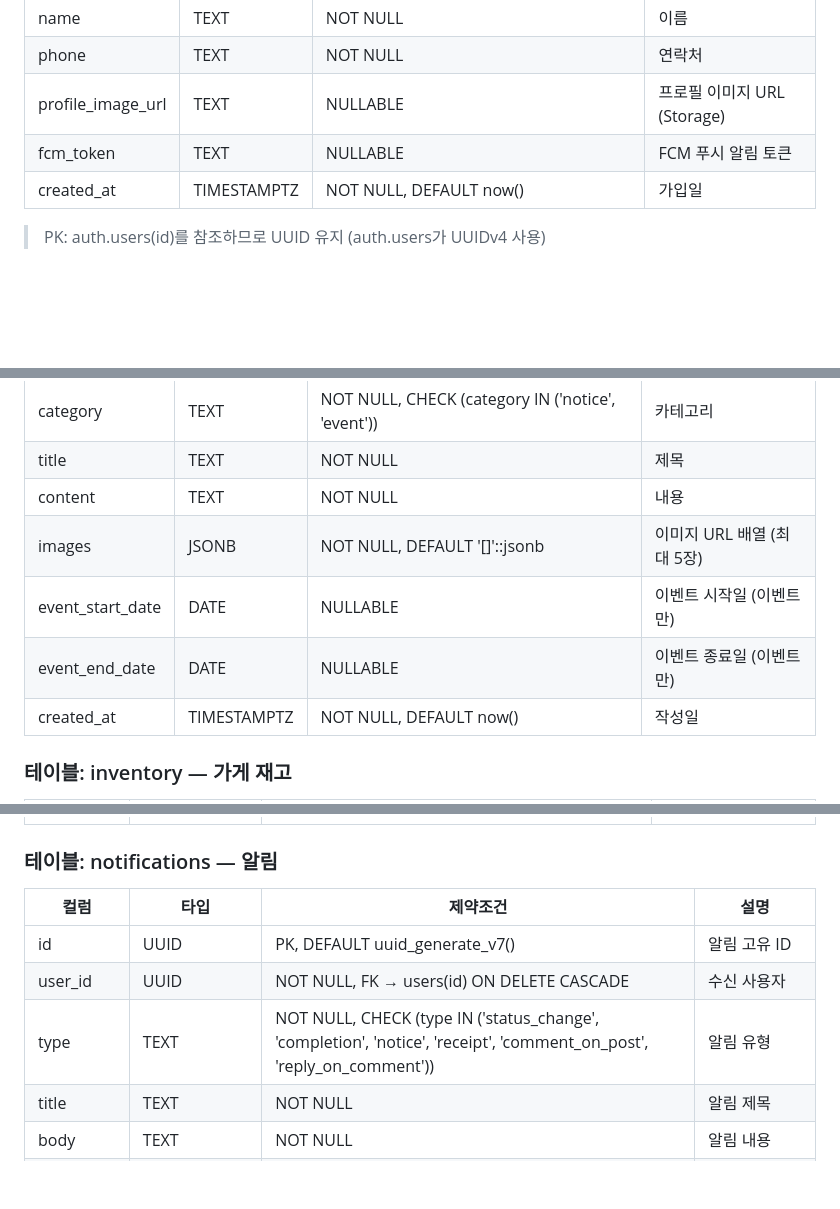
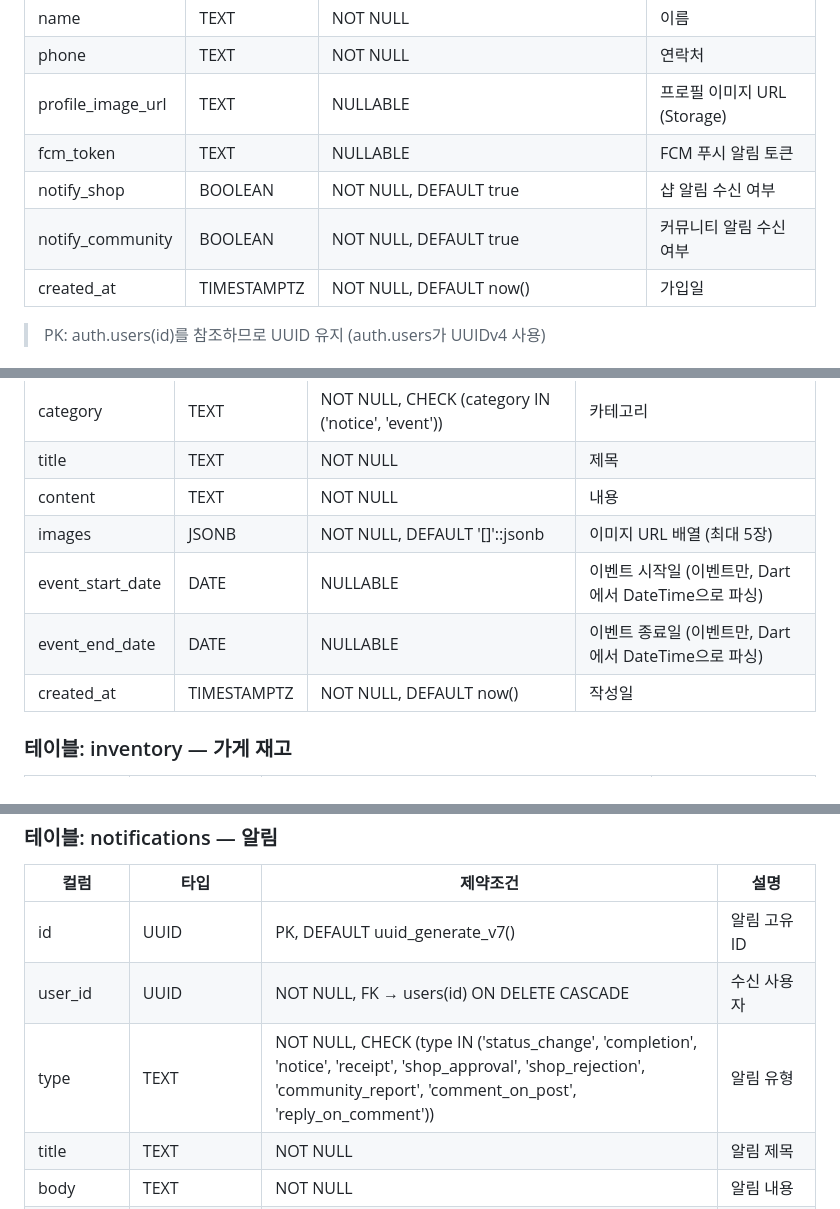
Before and after one commit to Pakkoc/badminton_app, a Markdown page: docs/database.md, 3 parts joined by grey strips. GitHub-like rendering; blank space fills up the shorter version.

```diff
--- a/docs/database.md
+++ b/docs/database.md
@@ -72,6 +72,8 @@
 | phone | TEXT | NOT NULL | 연락처 |
 | profile_image_url | TEXT | NULLABLE | 프로필 이미지 URL (Storage) |
 | fcm_token | TEXT | NULLABLE | FCM 푸시 알림 토큰 |
+| notify_shop | BOOLEAN | NOT NULL, DEFAULT true | 샵 알림 수신 여부 |
+| notify_community | BOOLEAN | NOT NULL, DEFAULT true | 커뮤니티 알림 수신 여부 |
 | created_at | TIMESTAMPTZ | NOT NULL, DEFAULT now() | 가입일 |
 
 > PK: auth.users(id)를 참조하므로 UUID 유지 (auth.users가 UUIDv4 사용)
@@ -135,8 +137,8 @@
 | title | TEXT | NOT NULL | 제목 |
 | content | TEXT | NOT NULL | 내용 |
 | images | JSONB | NOT NULL, DEFAULT '[]'::jsonb | 이미지 URL 배열 (최대 5장) |
-| event_start_date | DATE | NULLABLE | 이벤트 시작일 (이벤트만) |
-| event_end_date | DATE | NULLABLE | 이벤트 종료일 (이벤트만) |
+| event_start_date | DATE | NULLABLE | 이벤트 시작일 (이벤트만, Dart에서 DateTime으로 파싱) |
+| event_end_date | DATE | NULLABLE | 이벤트 종료일 (이벤트만, Dart에서 DateTime으로 파싱) |
 | created_at | TIMESTAMPTZ | NOT NULL, DEFAULT now() | 작성일 |
 
 ### 테이블: inventory — 가게 재고
@@ -157,7 +159,7 @@
 |------|------|---------|------|
 | id | UUID | PK, DEFAULT uuid_generate_v7() | 알림 고유 ID |
 | user_id | UUID | NOT NULL, FK → users(id) ON DELETE CASCADE | 수신 사용자 |
-| type | TEXT | NOT NULL, CHECK (type IN ('status_change', 'completion', 'notice', 'receipt', 'comment_on_post', 'reply_on_comment')) | 알림 유형 |
+| type | TEXT | NOT NULL, CHECK (type IN ('status_change', 'completion', 'notice', 'receipt', 'shop_approval', 'shop_rejection', 'community_report', 'comment_on_post', 'reply_on_comment')) | 알림 유형 |
 | title | TEXT | NOT NULL | 알림 제목 |
 | body | TEXT | NOT NULL | 알림 내용 |
 | order_id | UUID | NULLABLE, FK → orders(id) ON DELETE SET NULL | 연결된 작업 (주문 관련 알림) |
```
Also changed, not shown: other parts of docs/database.md (+4 -2 lines).
